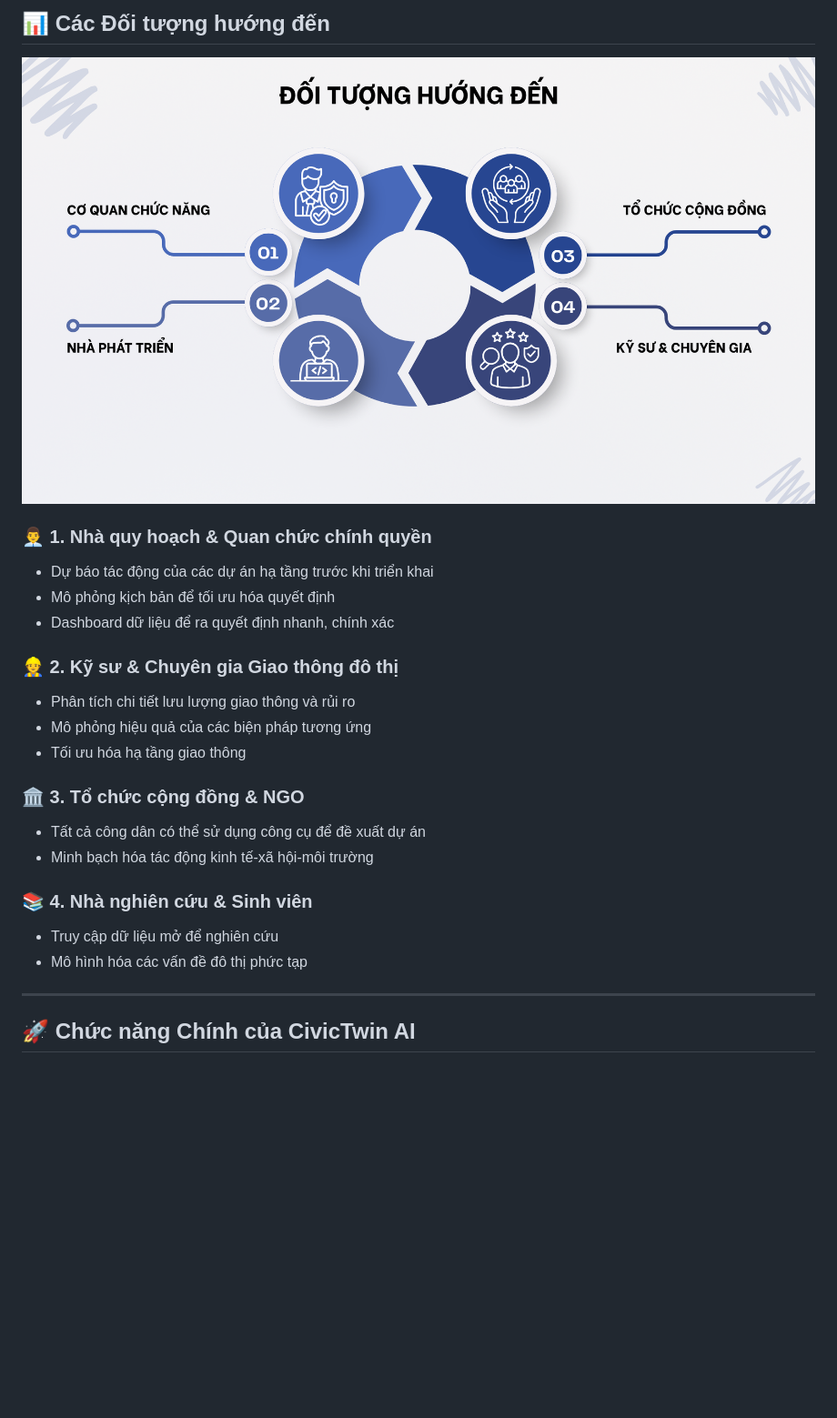
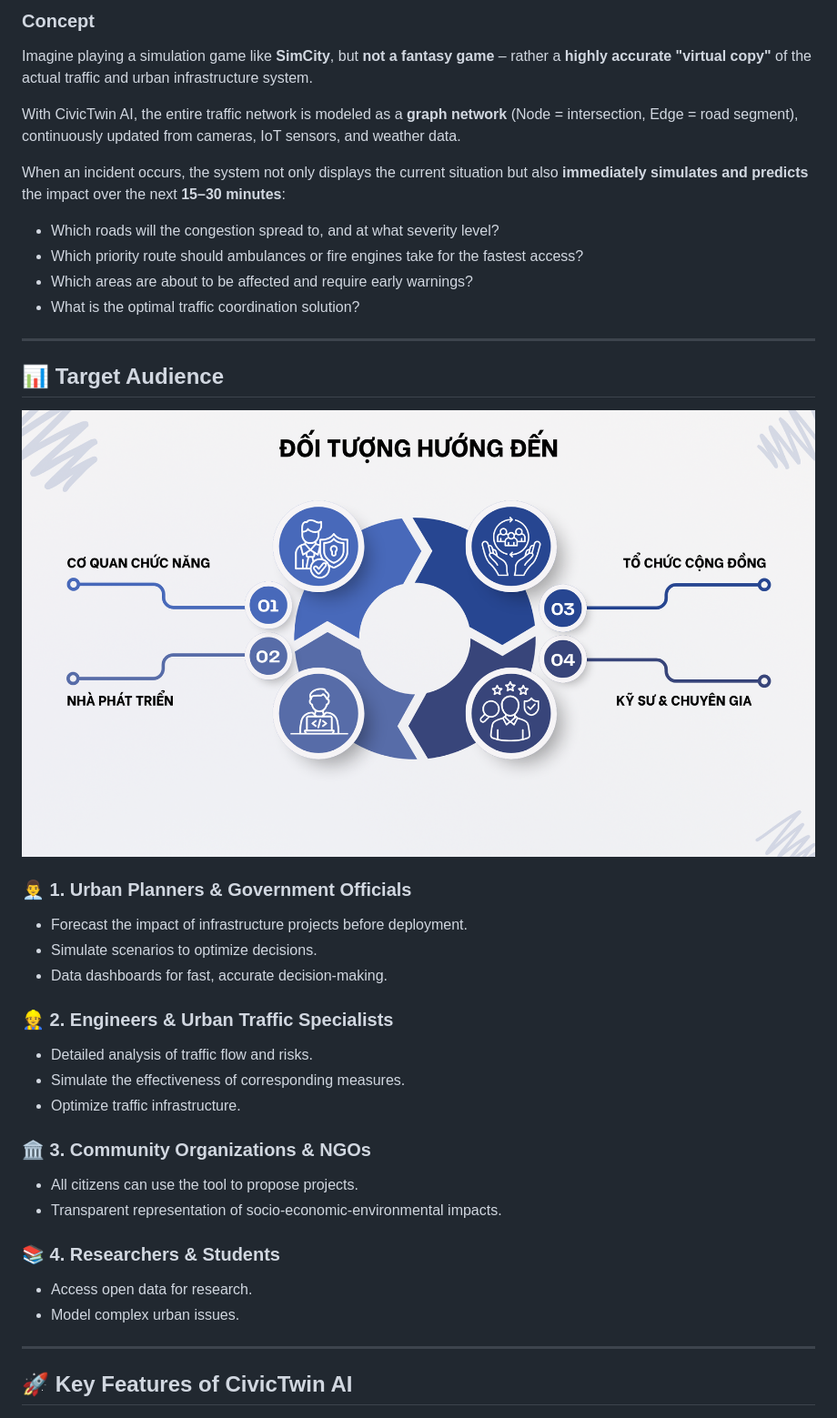
Before and after one commit to ASEAN-AI-DZ/CivicTwin, a Markdown page: README.md, the part around one of its changes. Shown at 91% size. Rendered like a GitHub page; blank space fills up the shorter version.

```diff
--- a/README.md
+++ b/README.md
@@ -81,33 +64,48 @@ Khi một sự cố xảy ra, hệ thống không chỉ hiển thị tình hình
 
-## 📊 Các Đối tượng hướng đến
-![s](/static/img/doituong.png)
+### Concept
 
+Imagine playing a simulation game like **SimCity**, but **not a fantasy game** – rather a **highly accurate "virtual copy"** of the actual traffic and urban infrastructure system.
 
-### 👨‍💼 1. Nhà quy hoạch & Quan chức chính quyền
+With CivicTwin AI, the entire traffic network is modeled as a **graph network** (Node = intersection, Edge = road segment), continuously updated from cameras, IoT sensors, and weather data.
 
-- Dự báo tác động của các dự án hạ tầng trước khi triển khai
-- Mô phỏng kịch bản để tối ưu hóa quyết định
-- Dashboard dữ liệu để ra quyết định nhanh, chính xác
+When an incident occurs, the system not only displays the current situation but also **immediately simulates and predicts** the impact over the next **15–30 minutes**:
 
-### 👷 2. Kỹ sư & Chuyên gia Giao thông đô thị
-
-- Phân tích chi tiết lưu lượng giao thông và rủi ro
-- Mô phỏng hiệu quả của các biện pháp tương ứng
-- Tối ưu hóa hạ tầng giao thông
-
-### 🏛️ 3. Tổ chức cộng đồng & NGO
-
-- Tất cả công dân có thể sử dụng công cụ để đề xuất dự án
-- Minh bạch hóa tác động kinh tế-xã hội-môi trường
-
-### 📚 4. Nhà nghiên cứu & Sinh viên
-
-- Truy cập dữ liệu mở để nghiên cứu
-- Mô hình hóa các vấn đề đô thị phức tạp
+- Which roads will the congestion spread to, and at what severity level?
+- Which priority route should ambulances or fire engines take for the fastest access?
+- Which areas are about to be affected and require early warnings?
+- What is the optimal traffic coordination solution?
 
 ---
 
-## 🚀 Chức năng Chính của CivicTwin AI
+## 📊 Target Audience
+
+![s](/static/img/doituong.png)
+
+### 👨‍💼 1. Urban Planners & Government Officials
+
+- Forecast the impact of infrastructure projects before deployment.
+- Simulate scenarios to optimize decisions.
+- Data dashboards for fast, accurate decision-making.
+
+### 👷 2. Engineers & Urban Traffic Specialists
+
+- Detailed analysis of traffic flow and risks.
+- Simulate the effectiveness of corresponding measures.
+- Optimize traffic infrastructure.
+
+### 🏛️ 3. Community Organizations & NGOs
+
+- All citizens can use the tool to propose projects.
+- Transparent representation of socio-economic-environmental impacts.
+
+### 📚 4. Researchers & Students
+
+- Access open data for research.
+- Model complex urban issues.
+
+---
+
+## 🚀 Key Features of CivicTwin AI
 
 ![s](/static/img/chucnang.png)
 
```
Also changed, not shown: other parts of README.md (+63 -81 lines).
